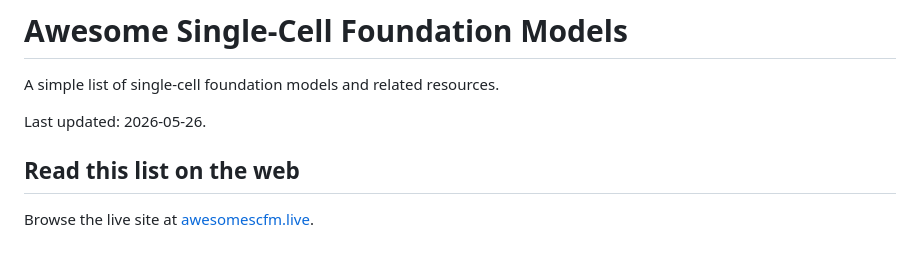
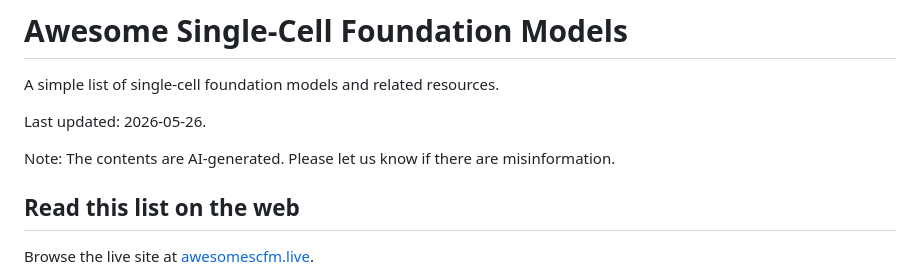
Before and after one commit to juntaic7/Awesome-Single-Cell-Foundation-Models, a Markdown page: README.md, the part around the change. GitHub-like rendering; blank space fills up the shorter version.

Commit message:
Add note regarding AI-generated content
Added a note about AI-generated content and misinformation.

```diff
--- a/README.md
+++ b/README.md
@@ -3,6 +3,8 @@
 A simple list of single-cell foundation models and related resources.
 
 Last updated: 2026-05-26.
+
+Note: The contents are AI-generated. Please let us know if there are misinformation.
 
 ## Read this list on the web
 
```
